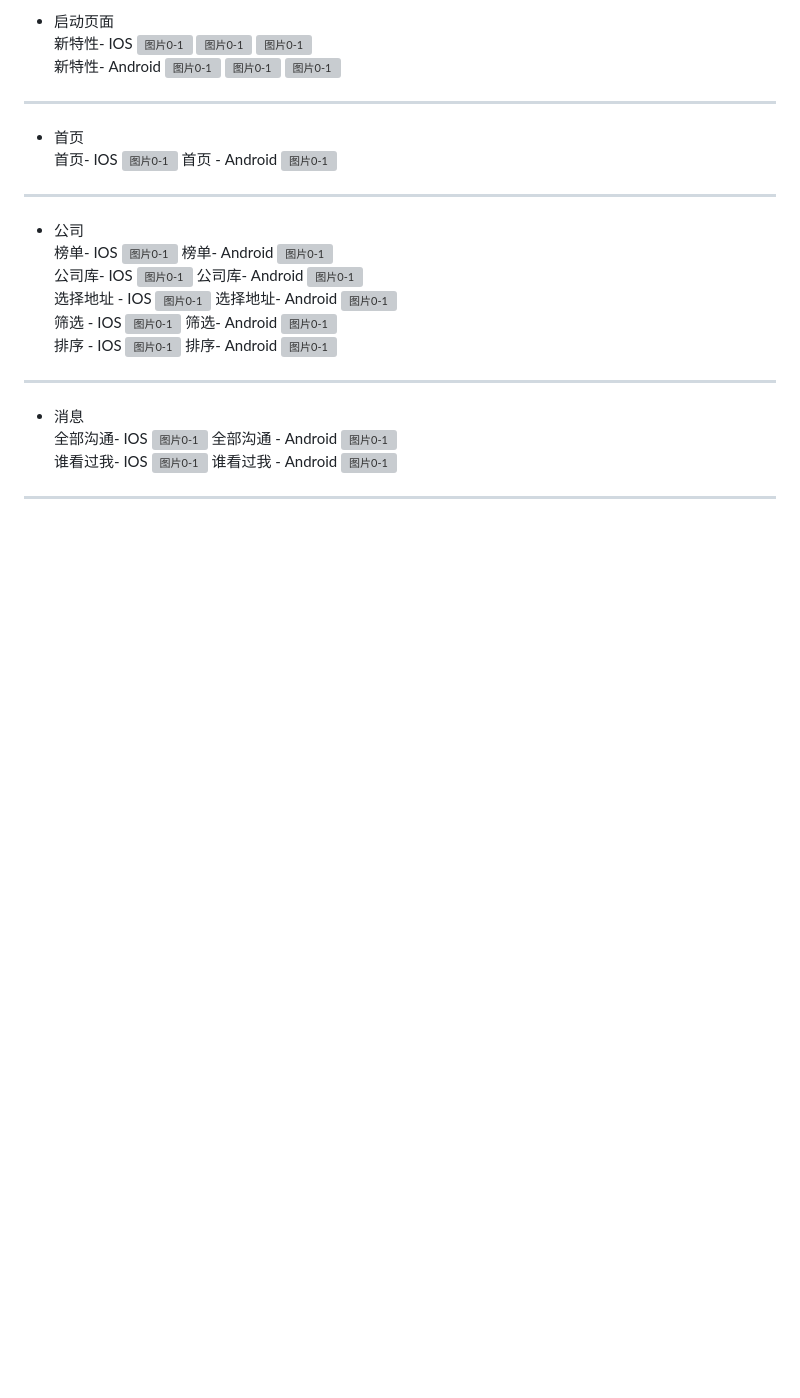
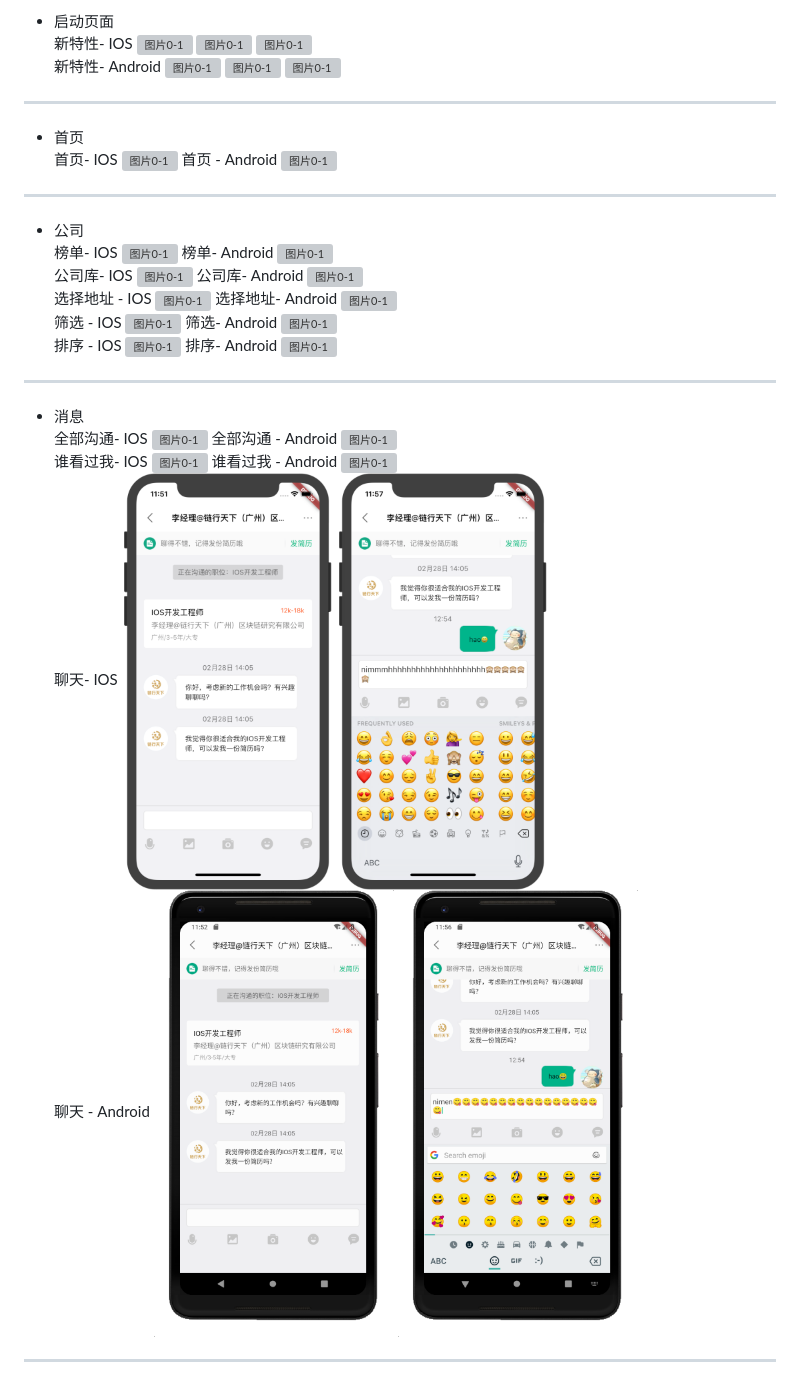
Before and after one commit to linhaosunny/flutter_lagou, a Markdown page: README.md, the part around the change. Rendered like a GitHub page; pictures changed too: tu/lagou_msgchat_android_001.png (added), tu/lagou_msgchat_android_002.png (added), tu/lagou_msgchat_ios_001.png (added); blank space fills up the shorter version; grey boxes are pictures that could not be loaded.

Commit message:
更新资料

```diff
--- a/README.md
+++ b/README.md
@@ -19,4 +19,6 @@
 - 消息
 全部沟通- IOS <img src="https://github.com/linhaosunny/flutter_lagou/blob/master/tu/lagou_msgcontact_ios_001.png" width="212" height="417" alt="图片0-1" /> 全部沟通 - Android <img src="https://github.com/linhaosunny/flutter_lagou/blob/master/tu/lagou_msgcontact_android_001.png" width="240" height="417" alt="图片0-1" />
 谁看过我- IOS <img src="https://github.com/linhaosunny/flutter_lagou/blob/master/tu/lagou_msgsee_ios_001.png" width="212" height="417" alt="图片0-1" /> 谁看过我 - Android <img src="https://github.com/linhaosunny/flutter_lagou/blob/master/tu/lagou_msgsee_android_001.png" width="240" height="417" alt="图片0-1" />
+聊天- IOS <img src="https://github.com/linhaosunny/flutter_lagou/blob/master/tu/lagou_msgchat_ios_001.png" width="212" height="417" alt="图片0-1" /> <img src="https://github.com/linhaosunny/flutter_lagou/blob/master/tu/lagou_msgchat_ios_002.png" width="212" height="417" alt="图片0-1" />
+聊天 - Android <img src="https://github.com/linhaosunny/flutter_lagou/blob/master/tu/lagou_msgchat_android_001.png" width="240" height="417" alt="图片0-1" /> <img src="https://github.com/linhaosunny/flutter_lagou/blob/master/tu/lagou_msgchat_android_002.png" width="240" height="417" alt="图片0-1" />
 ****
```
